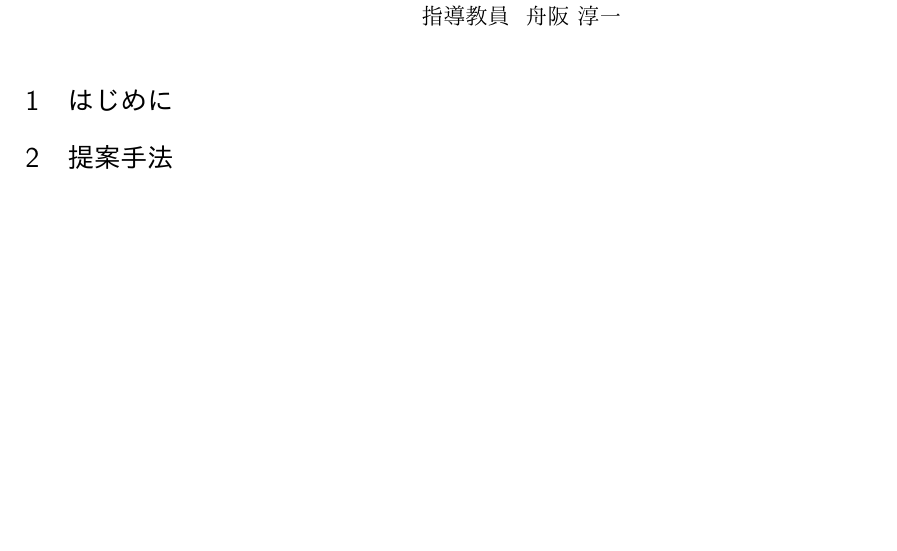
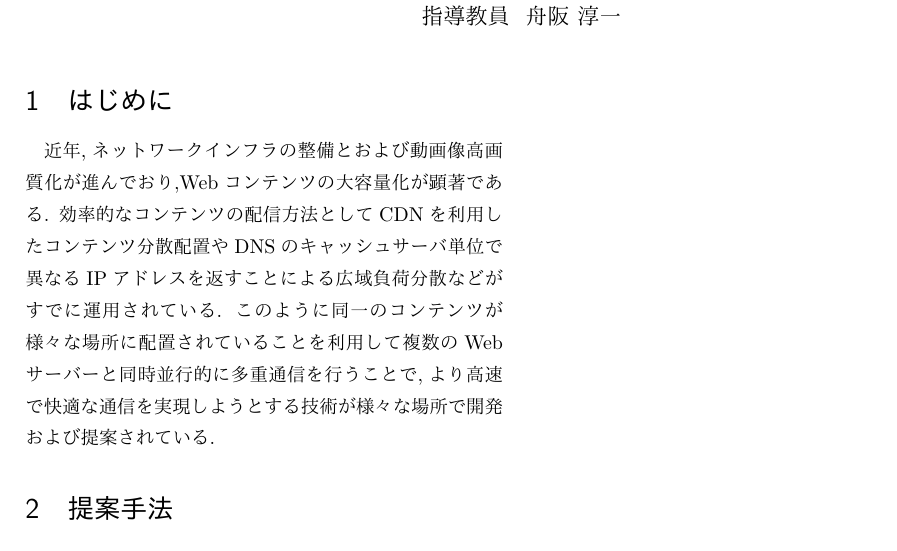
Before and after one commit to johejo/grad-thesis, a LaTeX document (prologue.tex): part of the page, cut so that both start at the same text, the shorter picture padded with empty space. The pictures show the PDF file prologue.pdf that the author committed with the source.

Commit message:
update 01232300

```diff
--- a/prologue.tex
+++ b/prologue.tex
@@ -32,14 +32,16 @@
 {\Large TCP並列接続を用いたプログレッシブダウンロード\\における順序制御方式の実装}\\
 \vspace{0.1cm}
 {\large Implementation of sequence control method in progressive download \\
-	using TCP parallel connection}\\
+	using parallel TCP connection}\\
 \vspace{0.2cm}
 {\large 1420180  平城 光雄 Mitsuo Heijo}\\
 {\large 指導教員\ \  舟阪 淳一}\\
 \end{center}
 ]
 \section{はじめに}
-
+近年,ネットワークインフラの整備とおよび動画像高画質化が進んでおり,Webコンテンツの大容量化が顕著である.
+効率的なコンテンツの配信方法としてCDNを利用したコンテンツ分散配置やDNSのキャッシュサーバ単位で異なるIPアドレスを返すことによる広域負荷分散などがすでに運用されている.
+このように同一のコンテンツが様々な場所に配置されていることを利用して複数のWebサーバーと同時並行的に多重通信を行うことで,より高速で快適な通信を実現しようとする技術が様々な場所で開発および提案されている.
 
 \section{提案手法}
 
```
Also changed, not shown: prologue.pdf, 1 other file.
